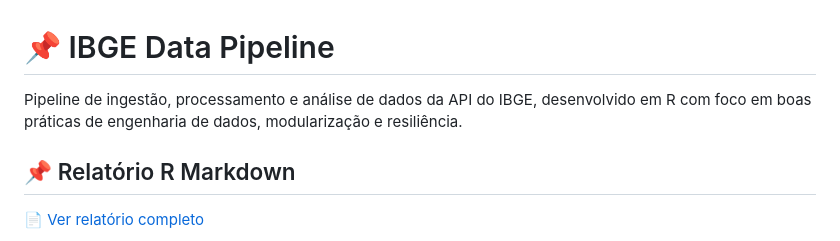
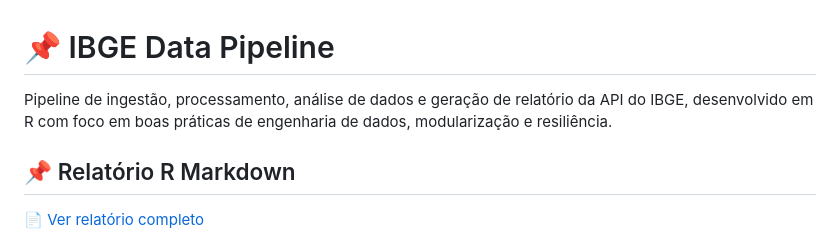
Before and after one commit to jcarlossc/ibge-api-report-r, a Markdown page: README.md, the part around the change. GitHub-like rendering.

Commit message:
Update README to include report generation details

```diff
--- a/README.md
+++ b/README.md
@@ -1,6 +1,6 @@
 # 📌 IBGE Data Pipeline
 
-Pipeline de ingestão, processamento e análise de dados da API do IBGE, desenvolvido em R com foco em boas práticas de
+Pipeline de ingestão, processamento, análise de dados e geração de relatório da API do IBGE, desenvolvido em R com foco em boas práticas de
 engenharia de dados, modularização e resiliência.
 
 ## 📌 Relatório R Markdown
```
